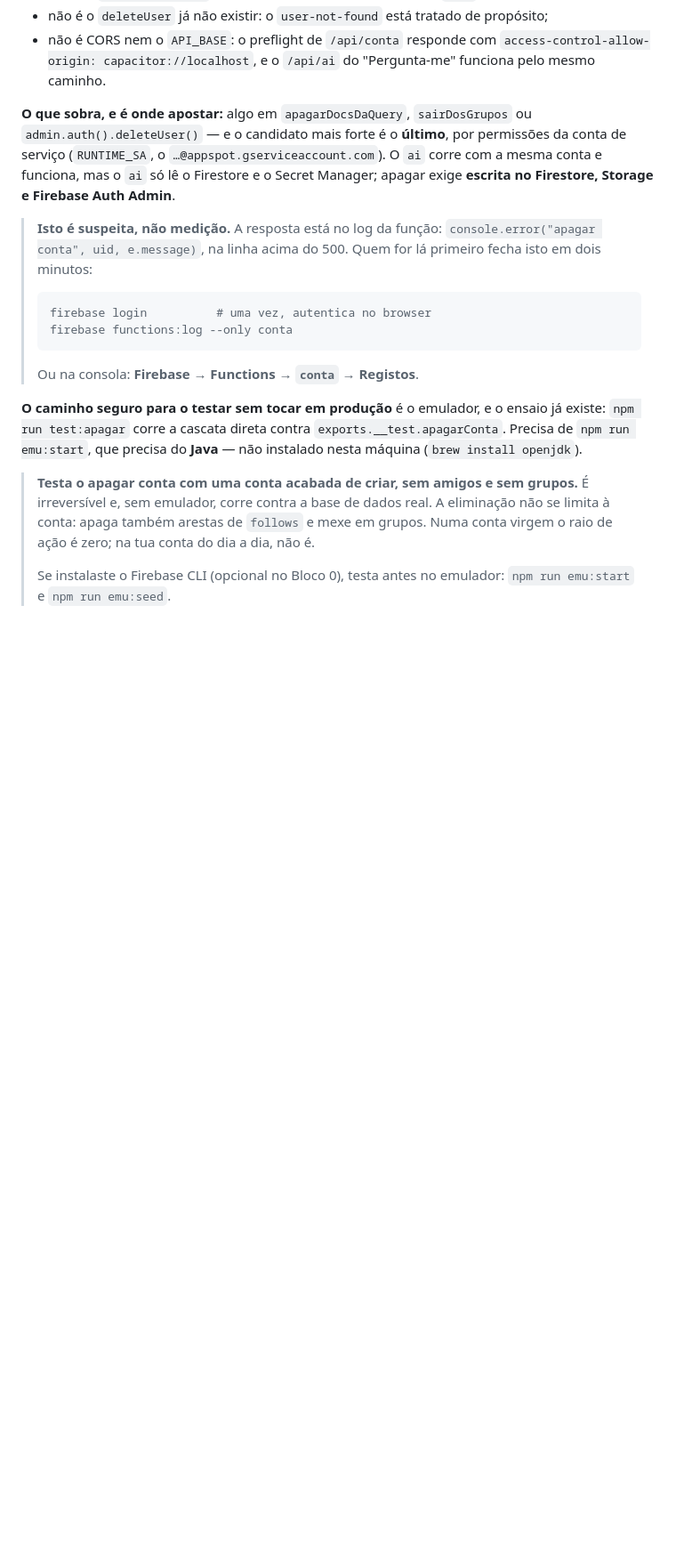
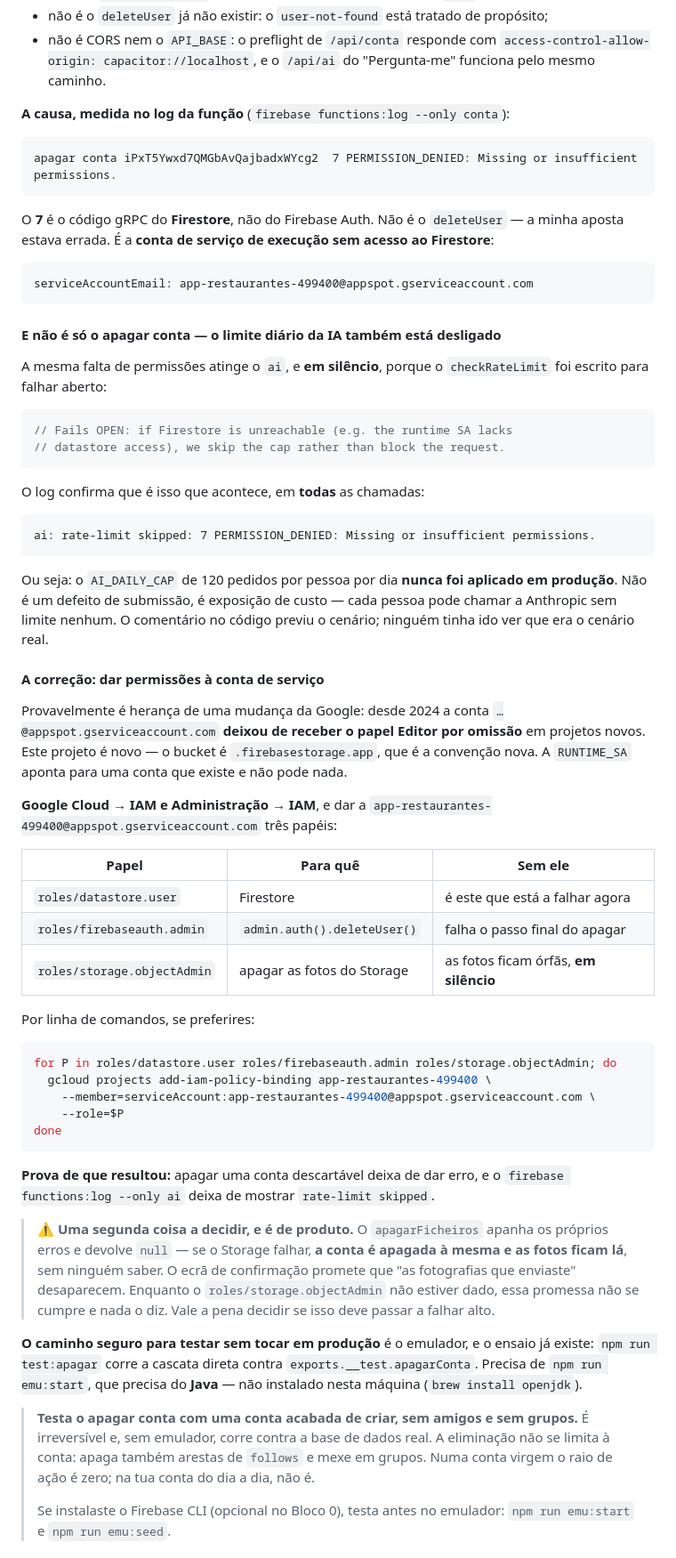
Before and after one commit to pedromouzinho/FoodboxdV2-APP, a Markdown page: HANDOFF-IOS-AGENTE.md, the part around one of its changes. Shown at 89% size. Rendered like a GitHub page; blank space fills up the shorter version.

Commit message:
A causa do apagar conta: a conta de serviço não pode escrever no Firestore
Medido no log, e a minha aposta estava errada. Eu tinha apontado ao
admin.auth().deleteUser() por permissões de Auth. É Firestore:

  apagar conta iPxT5Ywxd7QMGbAvQajbadxWYcg2  7 PERMISSION_DENIED

O 7 é o código gRPC do Firestore. A conta de execução é
app-restaurantes-499400@appspot.gserviceaccount.com e não tem acesso nenhum ao
Firestore.

E NÃO É SÓ O APAGAR CONTA. A mesma falta atinge o `ai`, em silêncio, porque o
checkRateLimit foi escrito para falhar aberto — o comentário no código prevê
exatamente este cenário:

  ai: rate-limit skipped: 7 PERMISSION_DENIED: Missing or insufficient permissions.

Está em TODAS as chamadas do log. Ou seja: o AI_DAILY_CAP de 120 pedidos por
pessoa por dia nunca foi aplicado em produção. Não bloqueia a submissão — é
exposição de custo, cada pessoa pode chamar a Anthropic sem limite. O código
previu o cenário; ninguém tinha ido ver que era o cenário real.

A origem provável: desde 2024 a conta …@appspot.gserviceaccount.com deixou de
receber o papel Editor por omissão em projetos novos. Este projeto é novo — o
bucket é .firebasestorage.app, a convenção nova. A RUNTIME_SA aponta para uma
conta que existe e não pode nada.

Ficam os três papéis a dar, com o que cada um destranca e o que acontece sem ele,
e a prova de que resultou: o apagar deixa de dar erro e o log do ai deixa de
mostrar rate-limit skipped.

Fica ainda uma decisão de produto: o apagarFicheiros apanha os próprios erros e
devolve null, portanto se o Storage falhar a conta é apagada à mesma e as fotos
ficam lá, sem ninguém saber — enquanto o ecrã promete que desaparecem.

Arneses: não corridos. Isto é documentação e leitura de logs; nenhum ficheiro que
a app corra foi tocado.

Co-Authored-By: Claude Opus 5 <noreply@anthropic.com>

````diff
--- a/HANDOFF-IOS-AGENTE.md
+++ b/HANDOFF-IOS-AGENTE.md
@@ -724,25 +724,79 @@ servidor respondeu **500**.
   `access-control-allow-origin: capacitor://localhost`, e o `/api/ai` do
   "Pergunta-me" funciona pelo mesmo caminho.
 
-**O que sobra, e é onde apostar:** algo em `apagarDocsDaQuery`, `sairDosGrupos`
-ou `admin.auth().deleteUser()` — e o candidato mais forte é o **último**, por
-permissões da conta de serviço (`RUNTIME_SA`, o
-`…@appspot.gserviceaccount.com`). O `ai` corre com a mesma conta e funciona, mas
-o `ai` só lê o Firestore e o Secret Manager; apagar exige **escrita no Firestore,
-Storage e Firebase Auth Admin**.
+**A causa, medida no log da função** (`firebase functions:log --only conta`):
 
-> **Isto é suspeita, não medição.** A resposta está no log da função:
-> `console.error("apagar conta", uid, e.message)`, na linha acima do 500.
-> Quem for lá primeiro fecha isto em dois minutos:
->
-> ```bash
-> firebase login          # uma vez, autentica no browser
-> firebase functions:log --only conta
-> ```
->
-> Ou na consola: **Firebase → Functions → `conta` → Registos**.
+```
+apagar conta iPxT5Ywxd7QMGbAvQajbadxWYcg2  7 PERMISSION_DENIED: Missing or insufficient permissions.
+```
 
-**O caminho seguro para o testar sem tocar em produção** é o emulador, e o ensaio
+O **7** é o código gRPC do **Firestore**, não do Firebase Auth. Não é o
+`deleteUser` — a minha aposta estava errada. É a **conta de serviço de execução
+sem acesso ao Firestore**:
+
+```
+serviceAccountEmail: app-restaurantes-499400@appspot.gserviceaccount.com
+```
+
+#### E não é só o apagar conta — o limite diário da IA também está desligado
+
+A mesma falta de permissões atinge o `ai`, e **em silêncio**, porque o
+`checkRateLimit` foi escrito para falhar aberto:
+
+```js
+// Fails OPEN: if Firestore is unreachable (e.g. the runtime SA lacks
+// datastore access), we skip the cap rather than block the request.
+```
+
+O log confirma que é isso que acontece, em **todas** as chamadas:
+
+```
+ai: rate-limit skipped: 7 PERMISSION_DENIED: Missing or insufficient permissions.
+```
+
+Ou seja: o `AI_DAILY_CAP` de 120 pedidos por pessoa por dia **nunca foi aplicado
+em produção**. Não é um defeito de submissão, é exposição de custo — cada pessoa
+pode chamar a Anthropic sem limite nenhum. O comentário no código previu o
+cenário; ninguém tinha ido ver que era o cenário real.
+
+#### A correção: dar permissões à conta de serviço
+
+Provavelmente é herança de uma mudança da Google: desde 2024 a conta
+`…@appspot.gserviceaccount.com` **deixou de receber o papel Editor por omissão**
+em projetos novos. Este projeto é novo — o bucket é `.firebasestorage.app`, que é
+a convenção nova. A `RUNTIME_SA` aponta para uma conta que existe e não pode
+nada.
+
+**Google Cloud → IAM e Administração → IAM**, e dar a
+`app-restaurantes-499400@appspot.gserviceaccount.com` três papéis:
+
+| Papel | Para quê | Sem ele |
+| --- | --- | --- |
+| `roles/datastore.user` | Firestore | é este que está a falhar agora |
+| `roles/firebaseauth.admin` | `admin.auth().deleteUser()` | falha o passo final do apagar |
+| `roles/storage.objectAdmin` | apagar as fotos do Storage | as fotos ficam órfãs, **em silêncio** |
+
+Por linha de comandos, se preferires:
+
+```bash
+for P in roles/datastore.user roles/firebaseauth.admin roles/storage.objectAdmin; do
+  gcloud projects add-iam-policy-binding app-restaurantes-499400 \
+    --member=serviceAccount:app-restaurantes-499400@appspot.gserviceaccount.com \
+    --role=$P
+done
+```
+
+**Prova de que resultou:** apagar uma conta descartável deixa de dar erro, e o
+`firebase functions:log --only ai` deixa de mostrar `rate-limit skipped`.
+
+> ⚠️ **Uma segunda coisa a decidir, e é de produto.** O `apagarFicheiros` apanha
+> os próprios erros e devolve `null` — se o Storage falhar, **a conta é apagada à
+> mesma e as fotos ficam lá**, sem ninguém saber. O ecrã de confirmação promete
+> que "as fotografias que enviaste" desaparecem. Enquanto o
+> `roles/storage.objectAdmin` não estiver dado, essa promessa não se cumpre e
+> nada o diz. Vale a pena decidir se isso deve passar a falhar alto.
+
+**O caminho seguro para testar sem tocar em produção** é o emulador, e o ensaio
 já existe: `npm run test:apagar` corre a cascata direta contra
 `exports.__test.apagarConta`. Precisa de `npm run emu:start`, que precisa do
 **Java** — não instalado nesta máquina (`brew install openjdk`).
````
Also changed, not shown: other parts of HANDOFF-IOS-AGENTE.md (+2 -1 lines).
